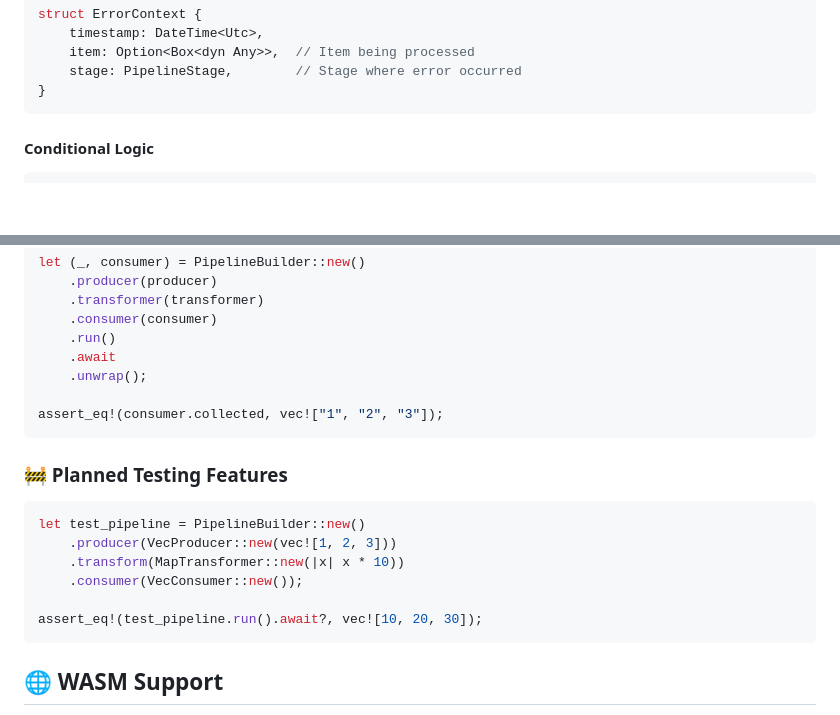
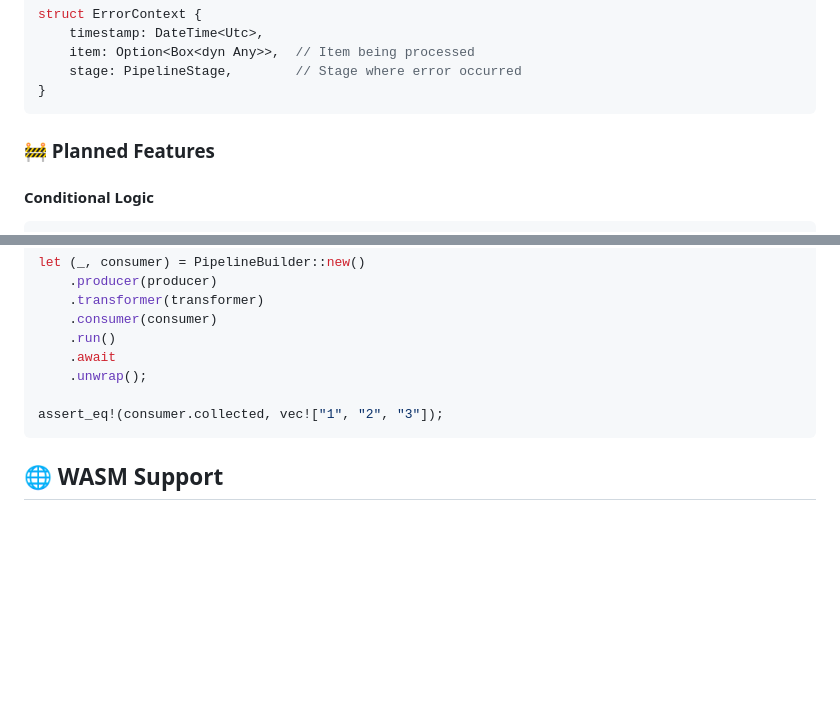
Before and after one commit to Industrial/streamweave, a Markdown page: README.md, 2 parts joined by grey strips. GitHub-like rendering; blank space fills up the shorter version.

````diff
--- a/README.md
+++ b/README.md
@@ -136,6 +129,8 @@ struct ErrorContext {
     stage: PipelineStage,        // Stage where error occurred
 }
 ```
+
+### 🚧 Planned Features
 
 #### Conditional Logic
 
@@ -204,17 +199,6 @@ let (_, consumer) = PipelineBuilder::new()
 assert_eq!(consumer.collected, vec!["1", "2", "3"]);
 ```
 
-### 🚧 Planned Testing Features
-
-```rust
-let test_pipeline = PipelineBuilder::new()
-    .producer(VecProducer::new(vec![1, 2, 3]))
-    .transform(MapTransformer::new(|x| x * 10))
-    .consumer(VecConsumer::new());
-
-assert_eq!(test_pipeline.run().await?, vec![10, 20, 30]);
-```
-
 ## 🌐 WASM Support
 
 🚧 **Planned**: StreamWeave is designed to compile cleanly to WebAssembly (WASM).
````
Also changed, not shown: other parts of README.md (+27 -34 lines).
